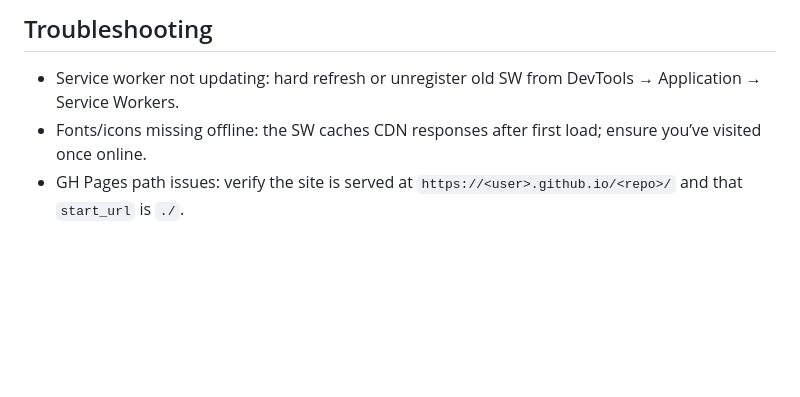
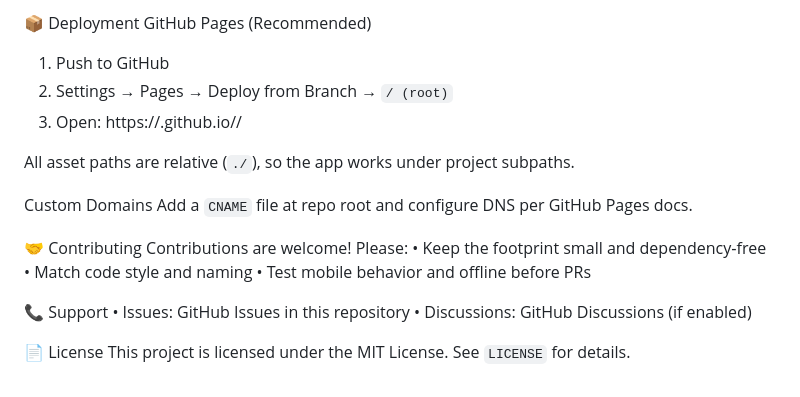
Before and after one commit to Uruchev/Random-Team-Generator, a Markdown page: README.md, the part around the change printed below. Drawn GitHub-style; blank space fills up the shorter version.

Commit message:
docs: rewrite README in structured format (PWA, features, deployment)

```diff
--- a/README.md
+++ b/README.md
@@ -77,6 +122,24 @@ assets/
 
-## Troubleshooting
+📦 Deployment
+GitHub Pages (Recommended)
+1) Push to GitHub
+2) Settings → Pages → Deploy from Branch → `/ (root)`
+3) Open: https://<user>.github.io/<repo>/
 
-- Service worker not updating: hard refresh or unregister old SW from DevTools → Application → Service Workers.
-- Fonts/icons missing offline: the SW caches CDN responses after first load; ensure you’ve visited once online.
-- GH Pages path issues: verify the site is served at `https://<user>.github.io/<repo>/` and that `start_url` is `./`.
+All asset paths are relative (`./`), so the app works under project subpaths.
+
+Custom Domains
+Add a `CNAME` file at repo root and configure DNS per GitHub Pages docs.
+
+🤝 Contributing
+Contributions are welcome! Please:
+• Keep the footprint small and dependency‑free
+• Match code style and naming
+• Test mobile behavior and offline before PRs
+
+📞 Support
+• Issues: GitHub Issues in this repository
+• Discussions: GitHub Discussions (if enabled)
+
+📄 License
+This project is licensed under the MIT License. See `LICENSE` for details.
```
Also changed, not shown: other parts of README.md (+91 -46 lines).
